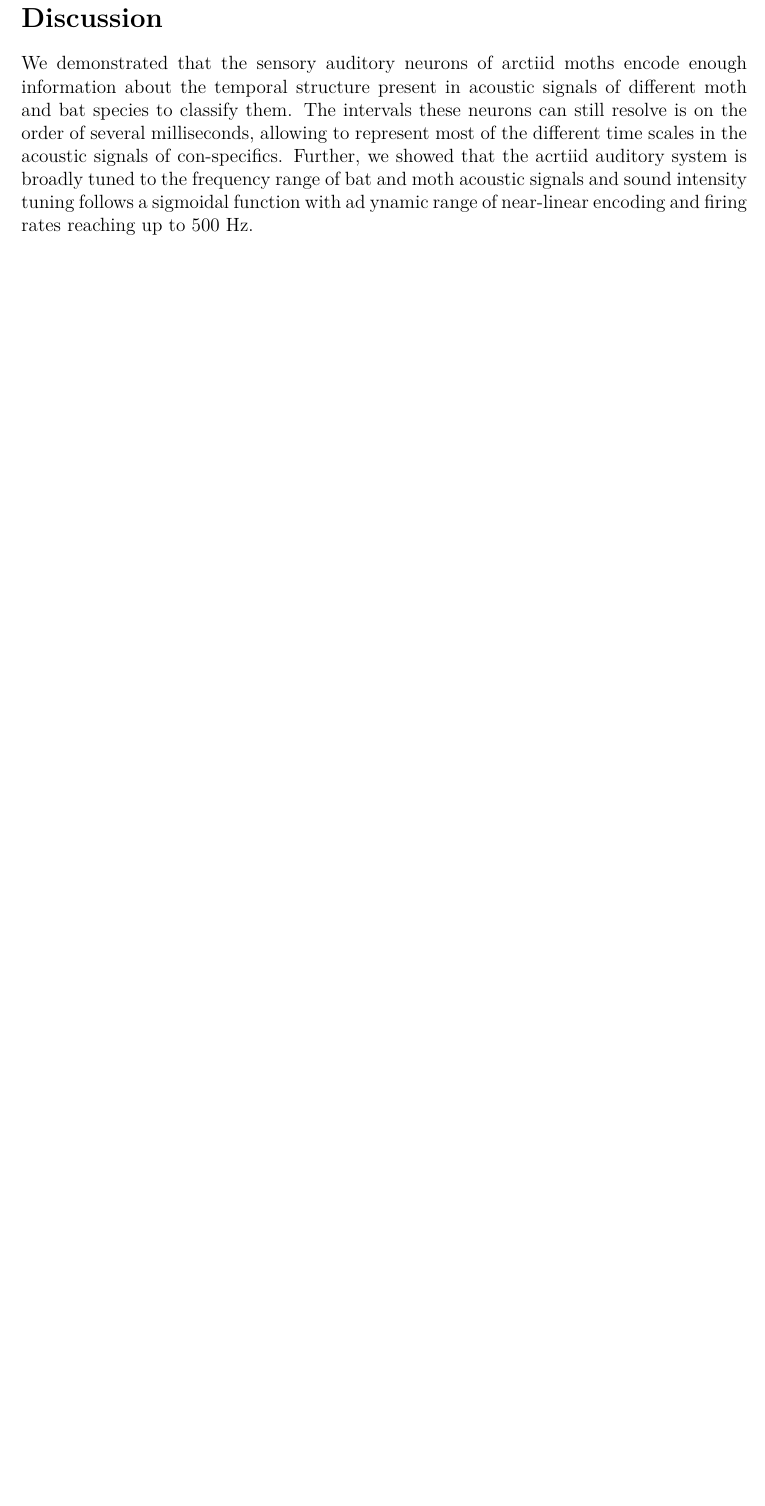
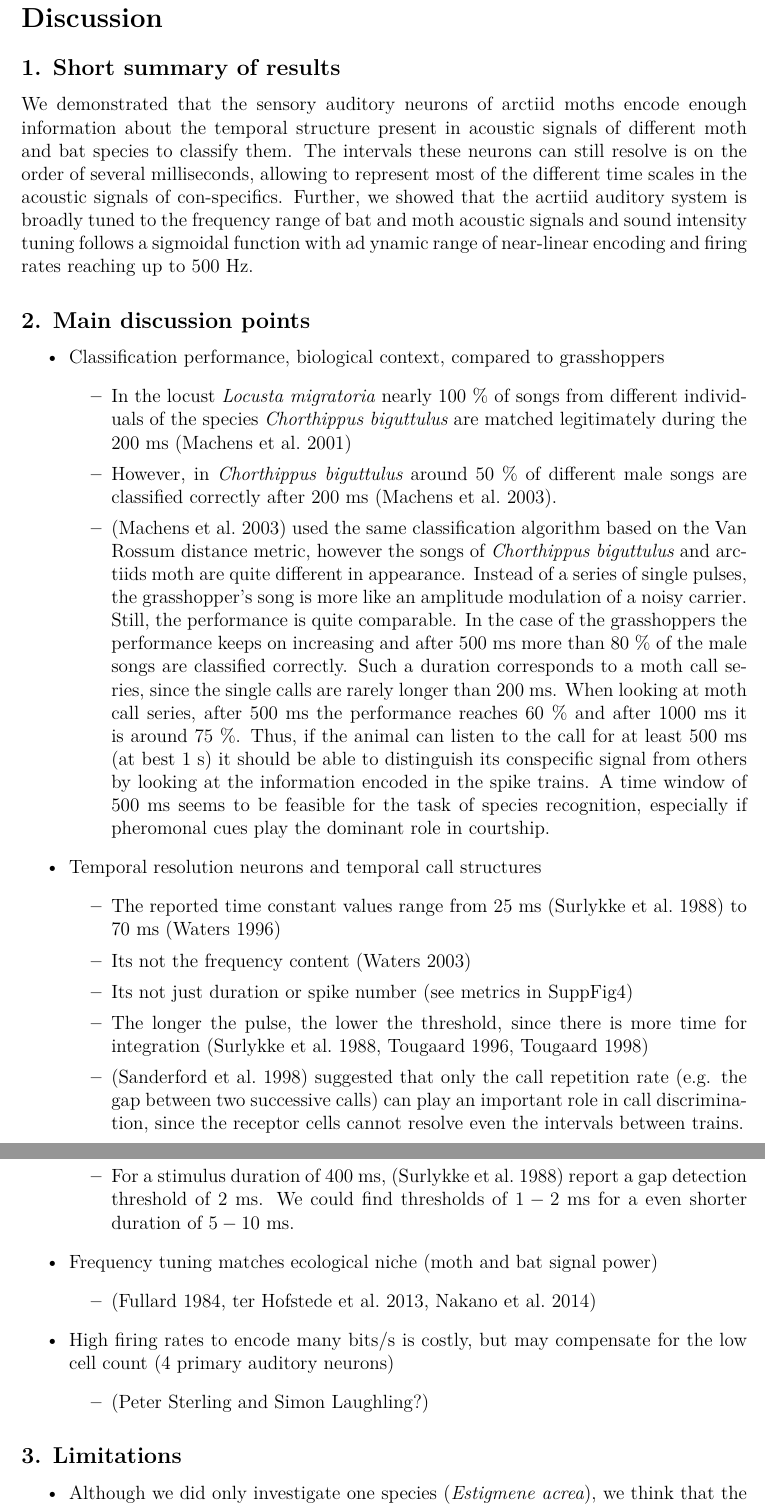
Before and after one commit to UniNilsBrehm/MasterPaper, a LaTeX paper (moth_manuscript.tex): part of page 14 of 25 before the commit and two parts of pages 14 and 15 of 27 after it, the two joined at a grey line, cut so that both start at the same text, the shorter picture padded with empty space. Compiled offline with XeLaTeX.

Commit message:
discussion outline

```diff
--- a/moth_manuscript.tex
+++ b/moth_manuscript.tex
@@ -323,12 +323,48 @@ After 200~ms most of the original bat calls were classified correctly. The origi
 % 	- Can fire with up to 500 Hz (energy costly...)
 
 % 1. Short Summary of Results
-We demonstrated that the sensory auditory neurons of arctiid moths encode enough information about the temporal structure present in acoustic signals of different moth and bat species to classify them. The intervals these neurons can still resolve is on the order of several milliseconds, allowing to represent most of the different time scales in the acoustic signals of con-specifics. Further, we showed that the acrtiid auditory system is broadly tuned to the frequency range of bat and moth acoustic signals and sound intensity tuning follows a sigmoidal function with ad ynamic range of near-linear encoding and firing rates reaching up to 500~Hz.
-
 % 2. 3-4 important points with comparison to literature (max. 1 page)
 % 3. Limitations (3-4 sentences)
 % 4. Outlook (3-4 sentnces)
 
+\subsection{1. Short summary of results}
+We demonstrated that the sensory auditory neurons of arctiid moths encode enough information about the temporal structure present in acoustic signals of different moth and bat species to classify them. The intervals these neurons can still resolve is on the order of several milliseconds, allowing to represent most of the different time scales in the acoustic signals of con-specifics. Further, we showed that the acrtiid auditory system is broadly tuned to the frequency range of bat and moth acoustic signals and sound intensity tuning follows a sigmoidal function with ad ynamic range of near-linear encoding and firing rates reaching up to 500~Hz.
 
------------------------------------------------------------------------------------
 
+\subsection{2. Main discussion points}
+\begin{itemize}
+
+	\item Classification performance, biological context, compared to grasshoppers
+	\begin{itemize}
+		\item In the locust \species{Locusta migratoria} nearly \percent{100} of songs from different individuals of the species \species{Chorthippus biguttulus} are matched legitimately during the 200~ms \parencite{machens_discrimination_2001}
+		\item However, in \species{Chorthippus biguttulus} around \percent{50} of different male songs are classified correctly after 200~ms \parencite{machens_single_2003}.
+		\item \parencite{machens_single_2003} used the same classification algorithm based on the Van Rossum distance metric, however the songs of \species{Chorthippus biguttulus} and arctiids moth are quite different in appearance. Instead of a series of single pulses, the grasshopper's song is more like an amplitude modulation of a noisy carrier. Still, the performance is quite comparable. In the case of the grasshoppers the performance keeps on increasing and after 500~ms more than \percent{80} of the male songs are classified correctly. Such a duration corresponds to a moth call series, since the single calls are rarely longer than 200~ms.
+		When looking at moth call series, after 500~ms the performance reaches \percent{60} and after 1000~ms it is around \percent{75}. Thus, if the animal can listen to the call for at least 500~ms (at best 1~s) it should be able to distinguish its conspecific signal from others by looking at the information encoded in the spike trains. A time window of 500~ms seems to be feasible for the task of species recognition, especially if pheromonal cues play the dominant role in courtship.
+	\end{itemize}
+
+	\item Temporal resolution neurons and temporal call structures
+	\begin{itemize}
+		\item The reported time constant values range from 25~ms \parencite{surlykke_temporal_1988} to 70~ms \parencite{waters_peripheral_1996}
+		\item Its not the frequency content \parencite{waters_bats_2003}
+		\item Its not just duration or spike number (see metrics in SuppFig4)
+		\item The longer the pulse, the lower the threshold, since there is more time for integration \parencite{surlykke_temporal_1988, tougaard_energy_1996, tougaard_detection_1998}
+		\item \parencite{sanderford_courtship_1998} suggested that only the call repetition rate (e.g. the gap between two successive calls) can play an important role in call discrimination, since the receptor cells cannot resolve even the intervals between trains.
+		\item For a stimulus duration of 400~ms, \parencite{surlykke_temporal_1988} report a gap detection threshold of 2~ms. We could find thresholds of $1-2$~ms for a even shorter duration of $5-10$~ms.
+	\end{itemize}
+
+	\item Frequency tuning matches ecological niche (moth and bat signal power)
+		\begin{itemize}
+		\item \parencite{fullard_listening_1984, terhofstede_simple_2013, nakano_moth_2014}
+	\end{itemize}
+
+	\item High firing rates to encode many bits/s is costly, but may compensate for the low cell count (4 primary auditory neurons)
+	\begin{itemize}
+		\item (Peter Sterling and Simon Laughling?)
+	\end{itemize}
+
+\end{itemize}
+
+\subsection{3. Limitations}
+\begin{itemize}
+	\item Although we did only investigate one species (\species{Estigmene acrea}), we think that the results are transferable to other arctiid species, since all receptor cells in arctiid moths are descended from the same basic chordotonal organs \parencite{yack_structure_2004}
+	\item Simple classifier
```
Also changed, not shown: moth_manuscript.tex (20 more changed lines), 5 other files.
